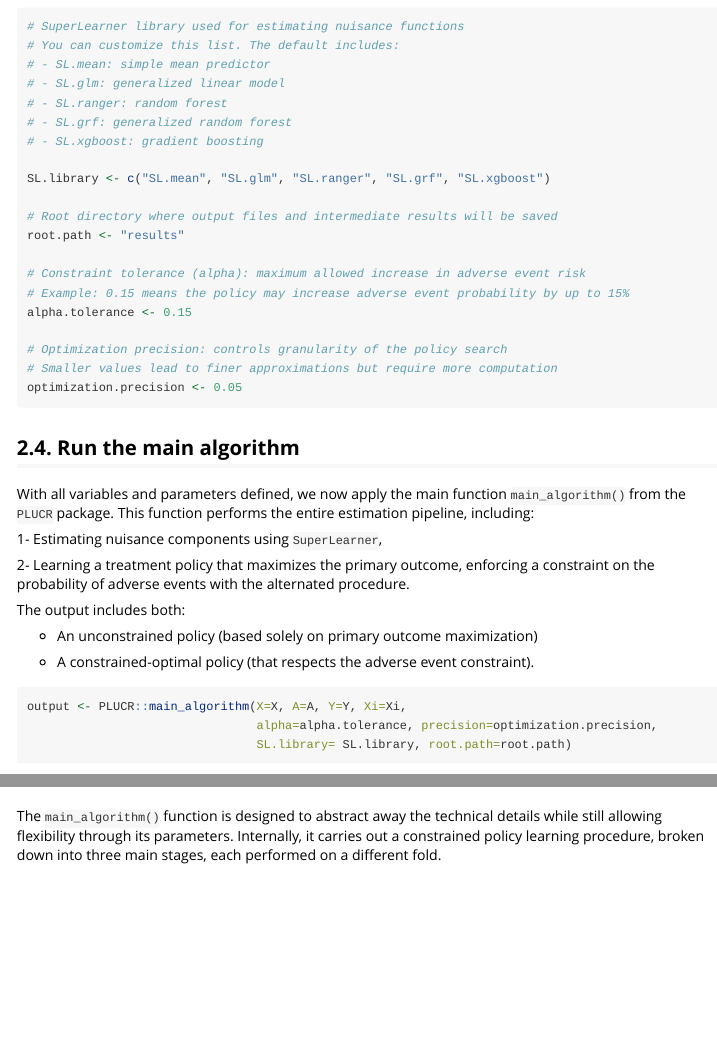
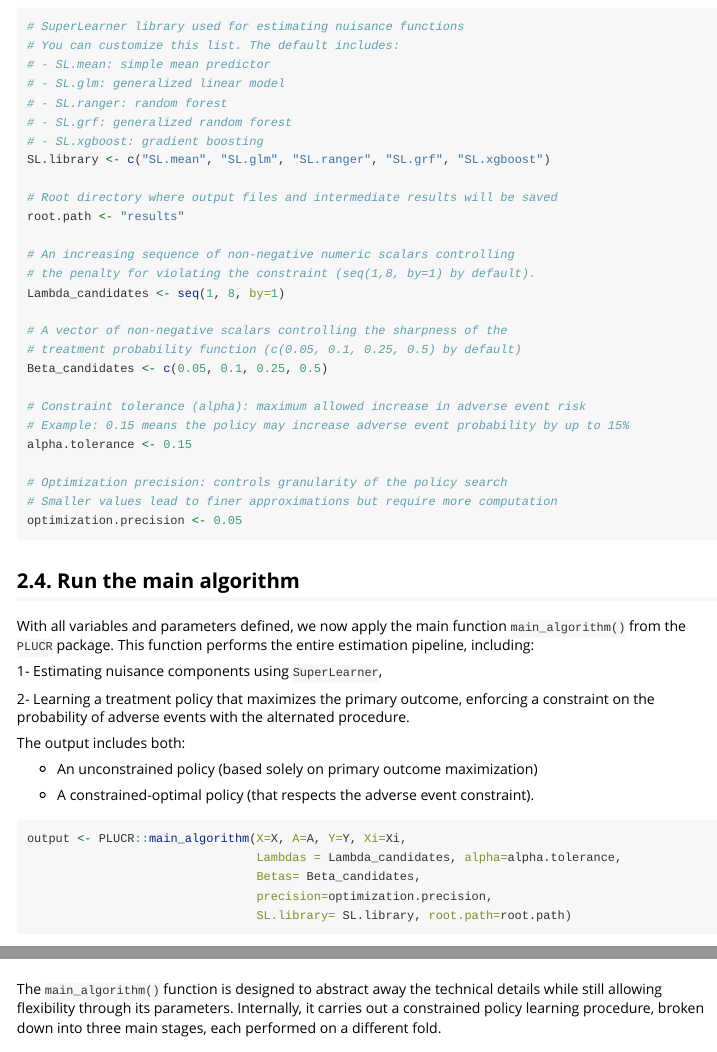
Before and after one commit to laufuentes/PLUCR, an R Markdown document (vignettes/PLUCR.Rmd): the page in a window 1100 px wide, from 1710 px down, and a second part further down, joined at a grey line. Rendered offline with R 4.5, knitr and Pandoc, with nearby package versions.

Commit message:
minor changes in vignette and description

````diff
--- a/R/main_algorithm.R
+++ b/R/main_algorithm.R
@@ -18,8 +18,8 @@
 #' @param root.path Path to the folder where all results are to be saved.
 #' @export
 main_algorithm <- function(X, A, Y, Xi,
-                           Lambdas=seq(1,8,by=1), alpha=0.1, precision=0.05,
-                           Betas=c(0.05, 0.5, 1, 2), centered=FALSE,
+                           Lambdas=seq(1, 8, by=1), alpha=0.1, precision=0.05,
+                           Betas=c(0.05, 0.1, 0.25, 0.5), centered=FALSE,
                            Jfold=3, V=2L,
                            SL.library=c("SL.mean","SL.glm","SL.ranger","SL.grf"),
                            root.path){
--- a/vignettes/PLUCR.Rmd
+++ b/vignettes/PLUCR.Rmd
@@ -92,11 +92,18 @@ We now define the parameters to be passed to `main_algorithm()`. These include t
 # - SL.ranger: random forest
 # - SL.grf: generalized random forest
 # - SL.xgboost: gradient boosting
-
 SL.library <- c("SL.mean", "SL.glm", "SL.ranger", "SL.grf", "SL.xgboost")
 
 # Root directory where output files and intermediate results will be saved
 root.path <- "results"
+
+# An increasing sequence of non-negative numeric scalars controlling
+# the penalty for violating the constraint (seq(1,8, by=1) by default).
+Lambda_candidates <- seq(1, 8, by=1)
+
+# A vector of non-negative scalars controlling the sharpness of the
+# treatment probability function (c(0.05, 0.1, 0.25, 0.5) by default)
+Beta_candidates <- c(0.05, 0.1, 0.25, 0.5)
 
 # Constraint tolerance (alpha): maximum allowed increase in adverse event risk
 # Example: 0.15 means the policy may increase adverse event probability by up to 15%
@@ -121,7 +128,9 @@ The output includes both:
 - A constrained-optimal policy (that respects the adverse event constraint).
 ```{r, eval=FALSE}
 output <- PLUCR::main_algorithm(X=X, A=A, Y=Y, Xi=Xi,
-                                alpha=alpha.tolerance, precision=optimization.precision,
+                                Lambdas = Lambda_candidates, alpha=alpha.tolerance,
+                                Betas= Beta_candidates,
+                                precision=optimization.precision,
                                 SL.library= SL.library, root.path=root.path)
 ```
 
````
Also changed, not shown: R/utils.R (+3 -3 lines), R/main_algorithm.R (2 more changed lines).
